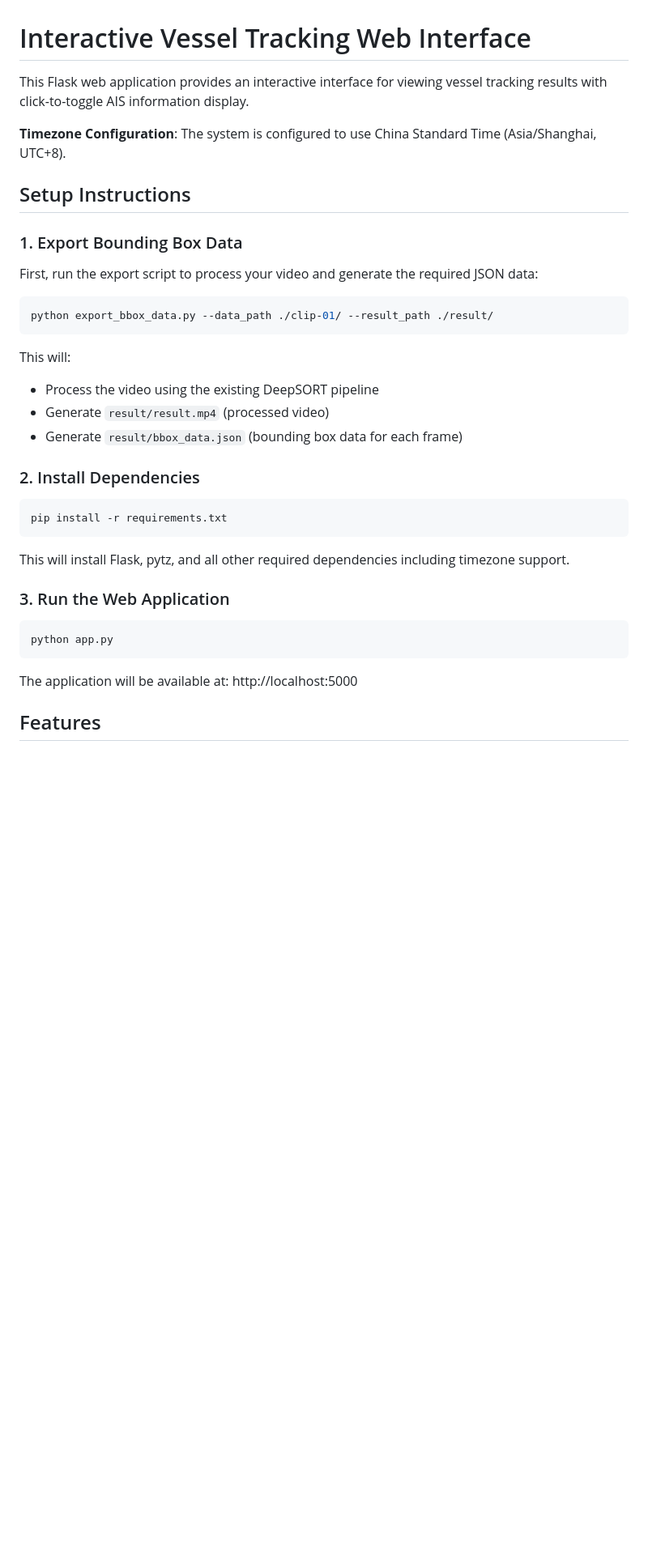
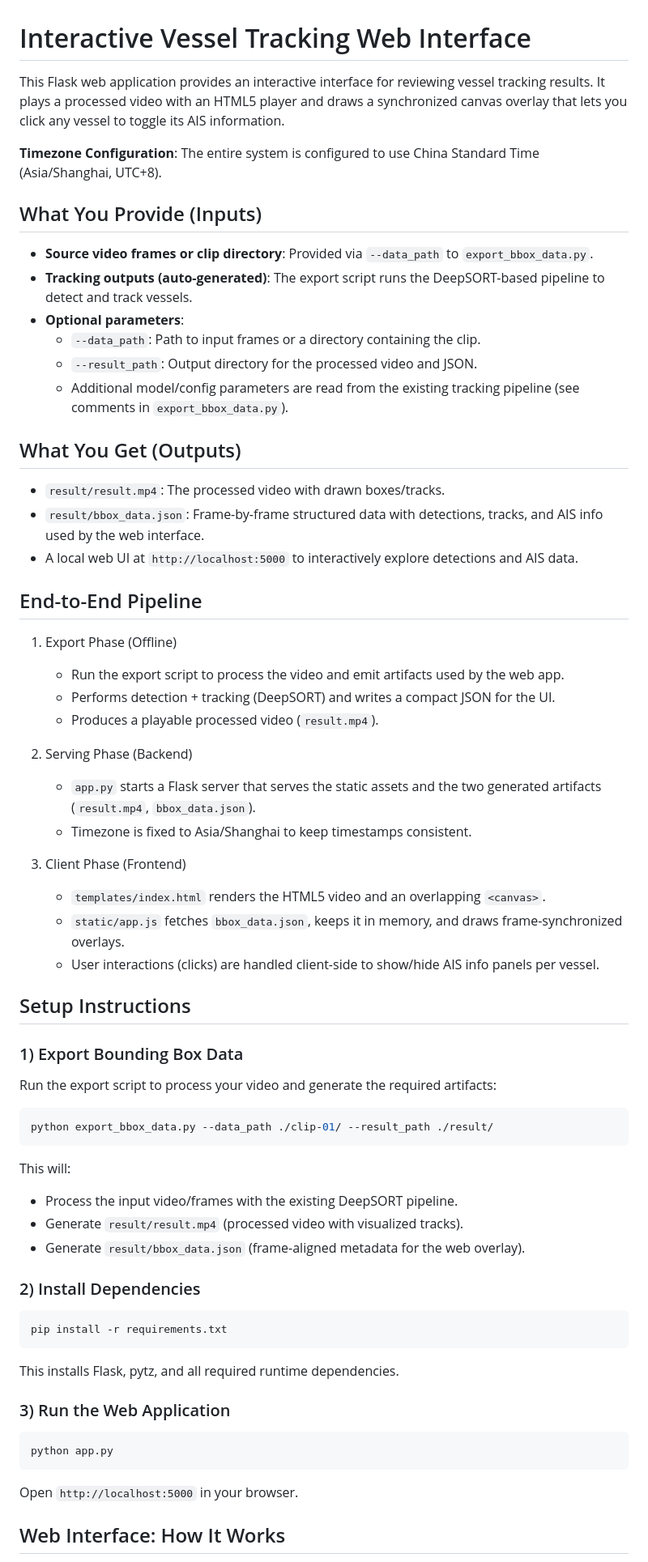
Before and after one commit to ParvGoyal08/DEEPSORVF-WebInterface, a Markdown page: README_web_interface.md, the part around the change printed below. Shown: that part at 81% size. GitHub-like rendering; blank space fills up the shorter version.

````diff
--- a/README_web_interface.md
+++ b/README_web_interface.md
@@ -2,40 +2,71 @@
 
 # Interactive Vessel Tracking Web Interface
 
-This Flask web application provides an interactive interface for viewing vessel tracking results with click-to-toggle AIS information display.
+This Flask web application provides an interactive interface for reviewing vessel tracking results. It plays a processed video with an HTML5 player and draws a synchronized canvas overlay that lets you click any vessel to toggle its AIS information.
 
-**Timezone Configuration**: The system is configured to use China Standard Time (Asia/Shanghai, UTC+8).
+**Timezone Configuration**: The entire system is configured to use China Standard Time (Asia/Shanghai, UTC+8).
+
+## What You Provide (Inputs)
+
+- **Source video frames or clip directory**: Provided via `--data_path` to `export_bbox_data.py`.
+- **Tracking outputs (auto-generated)**: The export script runs the DeepSORT-based pipeline to detect and track vessels.
+- **Optional parameters**:
+  - `--data_path`: Path to input frames or a directory containing the clip.
+  - `--result_path`: Output directory for the processed video and JSON.
+  - Additional model/config parameters are read from the existing tracking pipeline (see comments in `export_bbox_data.py`).
+
+## What You Get (Outputs)
+
+- `result/result.mp4`: The processed video with drawn boxes/tracks.
+- `result/bbox_data.json`: Frame-by-frame structured data with detections, tracks, and AIS info used by the web interface.
+- A local web UI at `http://localhost:5000` to interactively explore detections and AIS data.
+
+## End-to-End Pipeline
+
+1. Export Phase (Offline)
+   - Run the export script to process the video and emit artifacts used by the web app.
+   - Performs detection + tracking (DeepSORT) and writes a compact JSON for the UI.
+   - Produces a playable processed video (`result.mp4`).
+
+2. Serving Phase (Backend)
+   - `app.py` starts a Flask server that serves the static assets and the two generated artifacts (`result.mp4`, `bbox_data.json`).
+   - Timezone is fixed to Asia/Shanghai to keep timestamps consistent.
+
+3. Client Phase (Frontend)
+   - `templates/index.html` renders the HTML5 video and an overlapping `<canvas>`.
+   - `static/app.js` fetches `bbox_data.json`, keeps it in memory, and draws frame-synchronized overlays.
+   - User interactions (clicks) are handled client-side to show/hide AIS info panels per vessel.
 
 ## Setup Instructions
 
-### 1. Export Bounding Box Data
+### 1) Export Bounding Box Data
 
-First, run the export script to process your video and generate the required JSON data:
+Run the export script to process your video and generate the required artifacts:
 
 ```bash
 python export_bbox_data.py --data_path ./clip-01/ --result_path ./result/
 ```
 
 This will:
-- Process the video using the existing DeepSORT pipeline
-- Generate `result/result.mp4` (processed video)
-- Generate `result/bbox_data.json` (bounding box data for each frame)
+- Process the input video/frames with the existing DeepSORT pipeline.
+- Generate `result/result.mp4` (processed video with visualized tracks).
+- Generate `result/bbox_data.json` (frame-aligned metadata for the web overlay).
 
-### 2. Install Dependencies
+### 2) Install Dependencies
 
 ```bash
 pip install -r requirements.txt
 ```
 
-This will install Flask, pytz, and all other required dependencies including timezone support.
+This installs Flask, pytz, and all required runtime dependencies.
 
-### 3. Run the Web Application
+### 3) Run the Web Application
 
 ```bash
 python app.py
 ```
 
-The application will be available at: http://localhost:5000
+Open `http://localhost:5000` in your browser.
 
-## Features
+## Web Interface: How It Works
 
````
Also changed, not shown: other parts of README_web_interface.md (+76 -33 lines).
